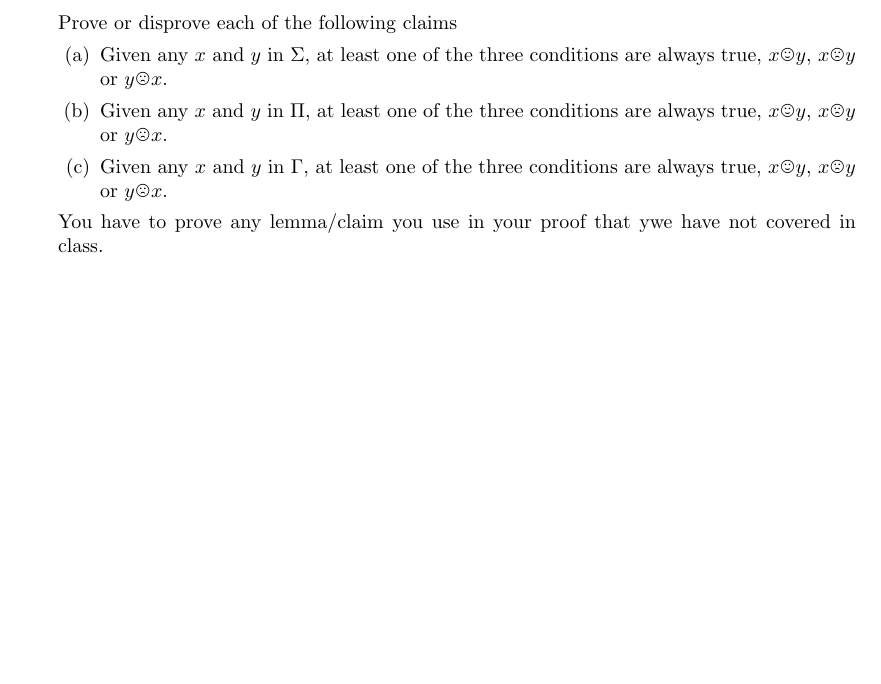
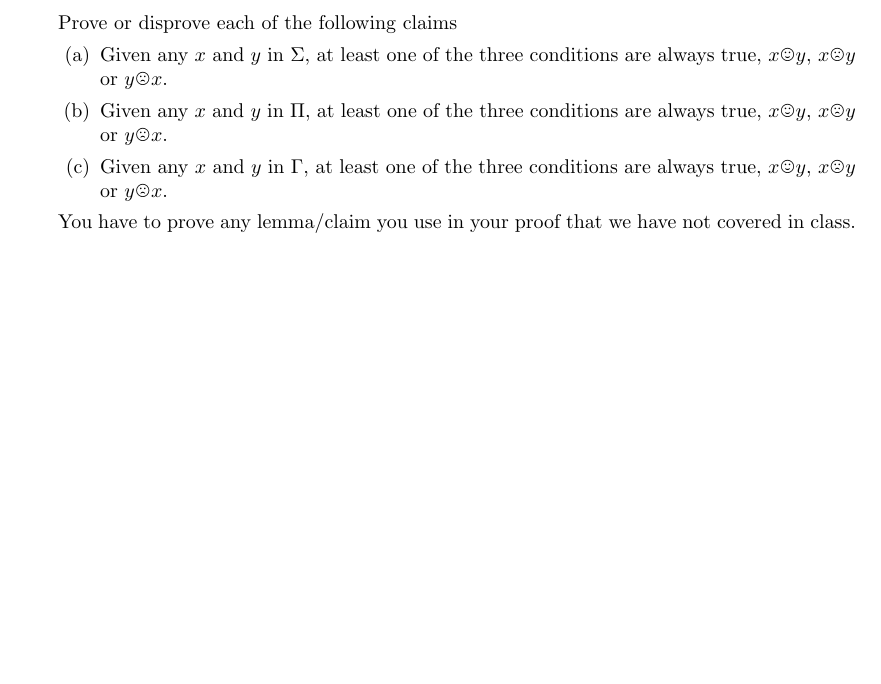
Before and after one commit to CS-MATH-113-Spring-25/wc06, a LaTeX problem sheet (wc06.tex): part of the page, cut so that both start at the same text, the shorter picture padded with empty space. Compiled offline with pdfLaTeX.

Commit message:
Update wc06.tex

```diff
--- a/wc06.tex
+++ b/wc06.tex
@@ -55,7 +55,7 @@
             % Enter solution here.
         \end{solution}
     \end{parts}
-    You have to prove any lemma/claim you use in your proof that ywe have not covered in class.
+    You have to prove any lemma/claim you use in your proof that we have not covered in class.
 
 \end{questions}
 
```
